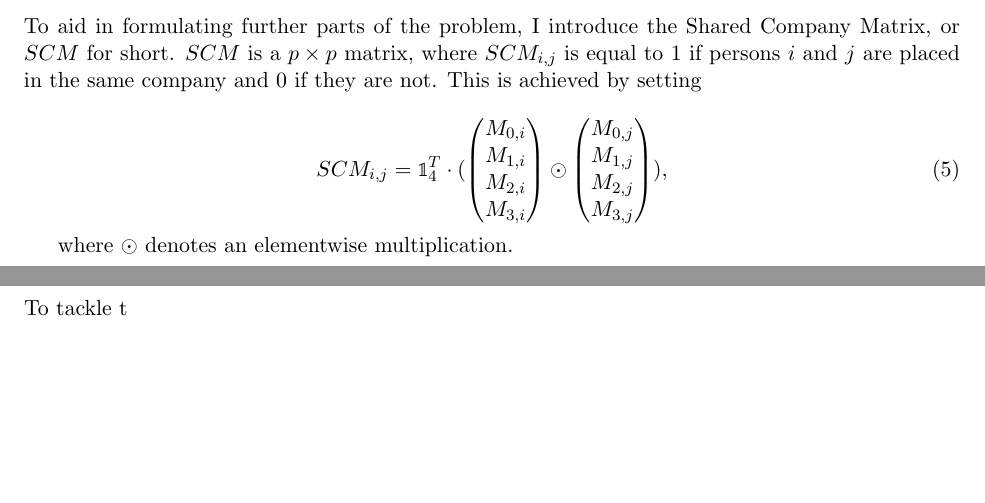
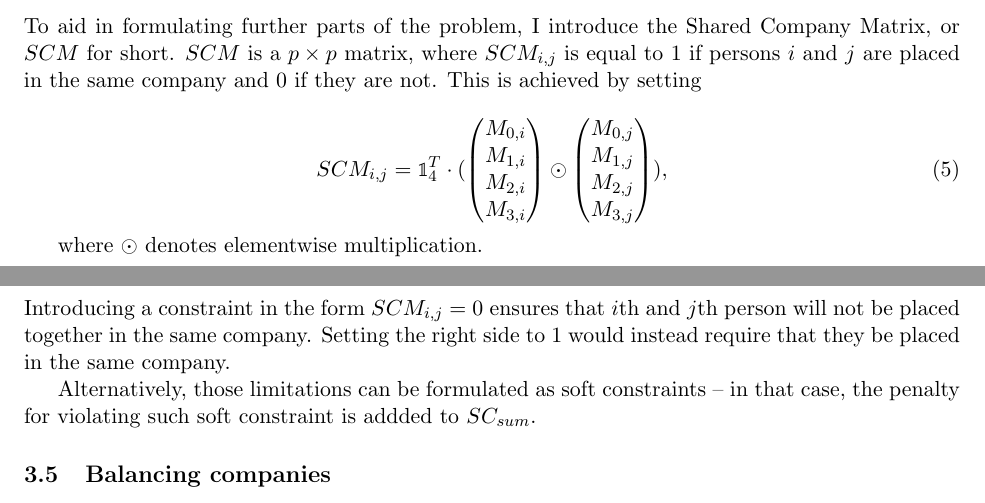
Before and after one commit to ptrbroz/kocj-druzinkator, a LaTeX document (doc/druzinkator.tex): two parts of pages 3 and 4 of 4, joined at a grey line, cut so that both start at the same text, the shorter picture padded with empty space. Compiled offline with pdfLaTeX.

Commit message:
incompatibilities doc

```diff
--- a/doc/druzinkator.tex
+++ b/doc/druzinkator.tex
@@ -160,11 +160,23 @@ $SCM_{i,j}$ is equal to 1 if persons $i$ and $j$ are placed in the same company
     ),
 \end{equation}
 
-where $\odot$ denotes an elementwise multiplication.
+where $\odot$ denotes elementwise multiplication.
 
-\subsection{Modelling incompatibilities}
+\subsection{Handling incompatibilities}
 
-To tackle t
+Introducing a constraint in the form $SCM_{i,j} = 0$ ensures that $i$th and $j$th person will not be placed together in the same company.  Setting the right
+side to 1 would instead require that they be placed in the same company.
+
+Alternatively, those limitations can be formulated as soft constraints -- in that case, the penalty for violating such soft constraint is addded to $SC_{sum}$.
+
+
+
+\subsection{Balancing companies}
+
+
+
+
+
 
 
 \end{document}
```
Also changed, not shown: doc/druzinkator.pdf, doc/druzinkator.tex (4 more changed lines).
